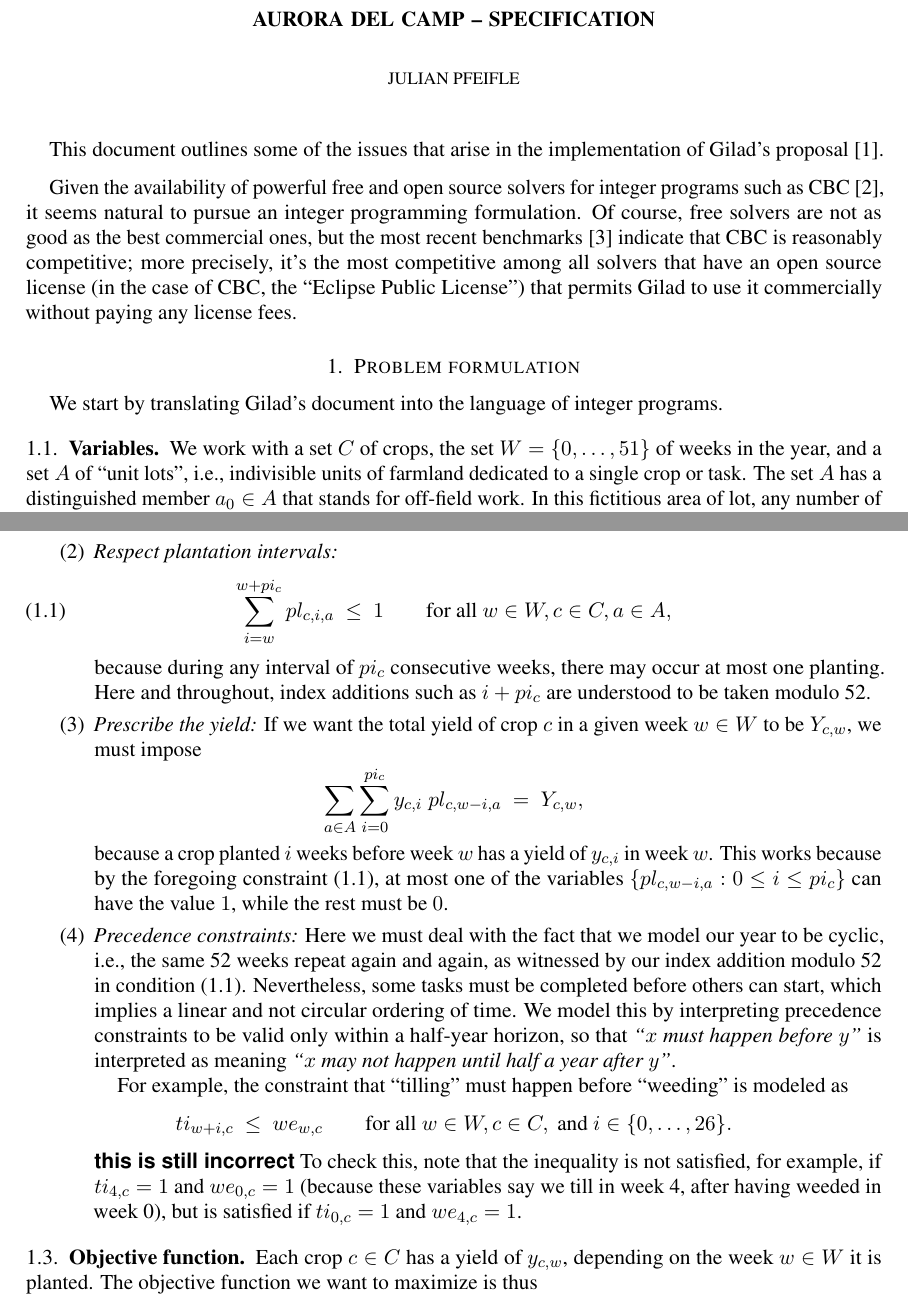
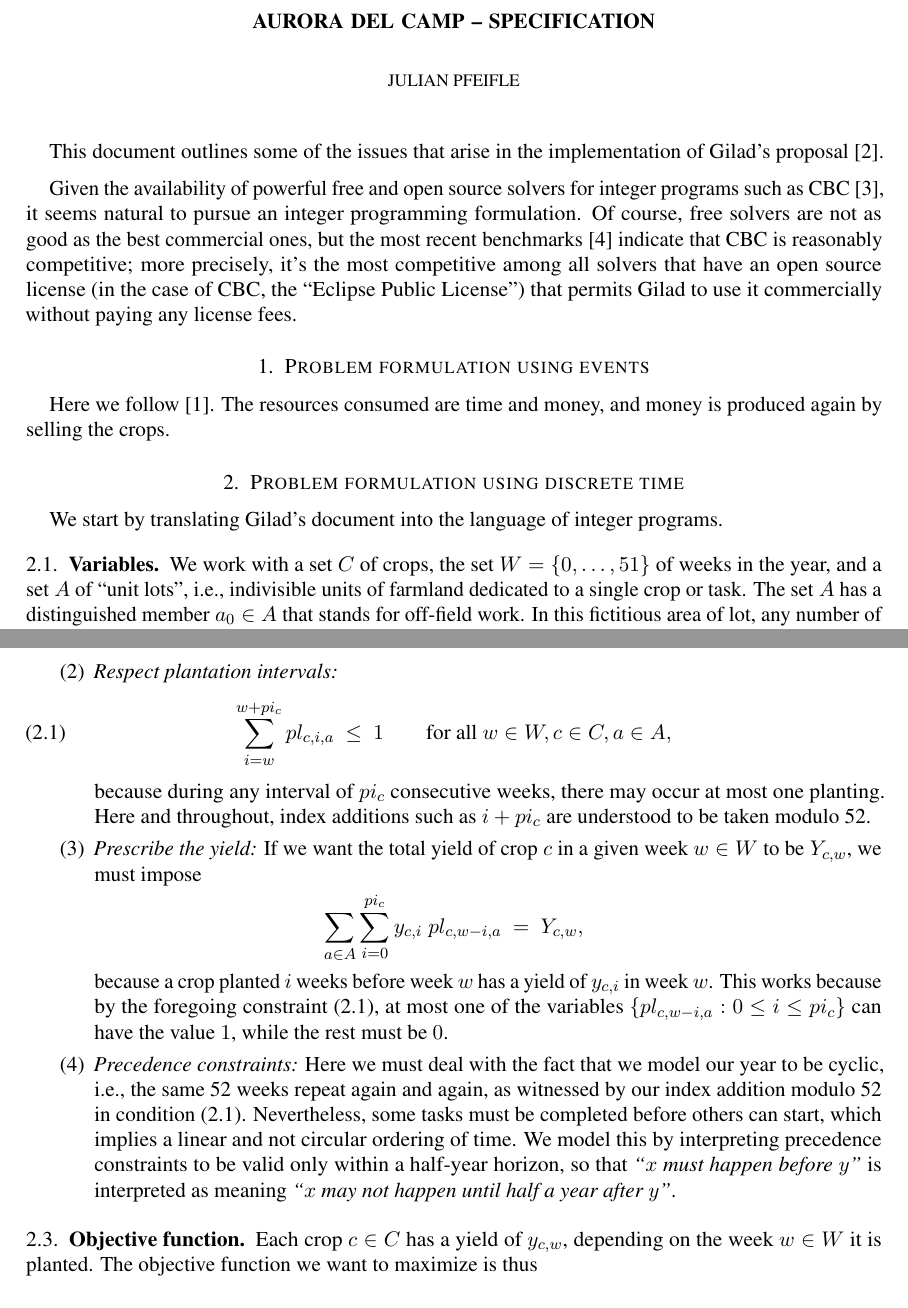
Before and after one commit to julian-upc/aurora-del-camp, a LaTeX paper (documentation/specification.tex): two parts of pages 1 and 2 of 3, joined at a grey line, cut so that both start at the same text. Compiled offline with pdfLaTeX.

Commit message:
more lit. Must rethink problem formulation in terms of events, time and money, instead of discrete time

```diff
--- a/documentation/specification.tex
+++ b/documentation/specification.tex
@@ -34,7 +34,12 @@ solvers that have an open source license (in the case of CBC, the
 ``Eclipse Public License'') that permits Gilad to use it commercially
 without paying any license fees.
 
-\section{Problem formulation}
+\section{Problem formulation using events}
+
+Here we follow \cite{artigues-etal11}. The resources consumed are time
+and money, and money is produced again by selling the crops.
+
+\section{Problem formulation using discrete time}
 
 We start by translating Gilad's document into the language of integer
 programs. % Briefly, we want a formulation of the form
@@ -156,18 +161,18 @@ be~$0$.
   that \emph{``$x$ must happen before $y$''} is interpreted as meaning
   \emph{``$x$ may not happen until half a year after $y$''}.
 
-  For example, the constraint that ``tilling'' must happen before ``weeding''
-  is modeled as
-  \[
-     ti_{w+i,c} \ \le \ we_{w,c}
-     \qquad\text{for all } w\in W, c\in C, \text{ and }
-     i\in\{0,\dots,26\}.
-  \]
-\ojo{this is still incorrect}
-  To check this, note that the inequality is not satisfied, for
-  example, if $ti_{4,c}=1$ and $we_{0,c}=1$ (because these variables
-  say we till in week~4, after having weeded in week~0), but is
-  satisfied if $ti_{0,c}=1$ and $we_{4,c}=1$.
+%   For example, the constraint that ``tilling'' must happen before ``weeding''
+%   is modeled as
+%   \[
+%      \sum_{i=1}^26 i\cdot ti_{i,c} \ \le \ we_{w,c}
+%      \qquad\text{for all } w\in W, c\in C, \text{ and }
+%      i\in\{1,\dots,26\}.
+%   \]
+% \ojo{this is still incorrect}
+%   To check this, note that the inequality is not satisfied, for
+%   example, if $ti_{4,c}=1$ and $we_{0,c}=1$ (because these variables
+%   say we till in week~4, after having weeded in week~0), but is
+%   satisfied if $ti_{0,c}=1$ and $we_{4,c}=1$.
 
 \end{enumerate}
 
```
Also changed, not shown: documentation/specification.bib (+7 -0 lines), literature/MILP-RCPSP-CPR-submitted.pdf (added).
